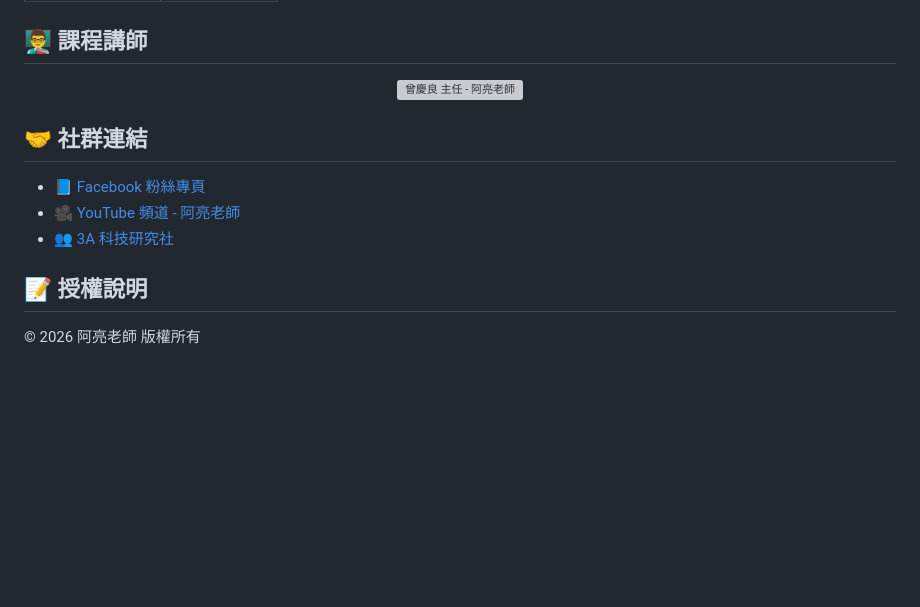
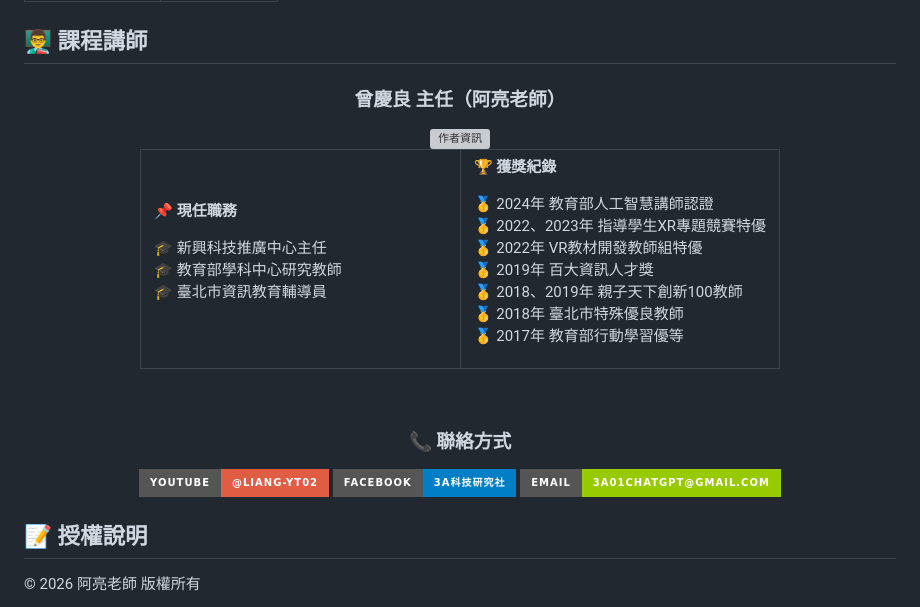
Before and after one commit to ChatGPT3a01/vibecoding-course-slides, a Markdown page: README.md, the part around the change. Rendered like a GitHub page; badges without logos; blank space fills up the shorter version; grey boxes are pictures that could not be loaded.

Commit message:
美化課程講師區塊
- 新增現任職務與獲獎紀錄表格
- 使用徽章按鈕顯示聯絡方式
- 移除舊的社群連結區塊

Co-Authored-By: Claude Opus 4.5 <noreply@anthropic.com>

```diff
--- a/README.md
+++ b/README.md
@@ -132,14 +132,49 @@ VibeCoding_簡報專案/
 ## 👨‍🏫 課程講師
 
 <div align="center">
-<img src="作者資訊.png" alt="曾慶良 主任 - 阿亮老師" width="600">
+
+### 曾慶良 主任（阿亮老師）
+
+<img src="作者資訊.png" width="600" alt="作者資訊">
+
+<br>
+
+<table>
+<tr>
+<td width="50%">
+
+**📌 現任職務**
+
+🎓 新興科技推廣中心主任<br>
+🎓 教育部學科中心研究教師<br>
+🎓 臺北市資訊教育輔導員
+
+</td>
+<td width="50%">
+
+**🏆 獲獎紀錄**
+
+🥇 2024年 教育部人工智慧講師認證<br>
+🥇 2022、2023年 指導學生XR專題競賽特優<br>
+🥇 2022年 VR教材開發教師組特優<br>
+🥇 2019年 百大資訊人才獎<br>
+🥇 2018、2019年 親子天下創新100教師<br>
+🥇 2018年 臺北市特殊優良教師<br>
+🥇 2017年 教育部行動學習優等
+
+</td>
+</tr>
+</table>
+
+<br>
+
+### 📞 聯絡方式
+
+[![YouTube](https://img.shields.io/badge/YouTube-@Liang--yt02-red?style=for-the-badge&logo=youtube)](https://www.youtube.com/@Liang-yt02)
+[![Facebook](https://img.shields.io/badge/Facebook-3A科技研究社-blue?style=for-the-badge&logo=facebook)](https://www.facebook.com/groups/2754139931432955)
+[![Email](https://img.shields.io/badge/Email-3a01chatgpt@gmail.com-green?style=for-the-badge&logo=gmail)](mailto:3a01chatgpt@gmail.com)
+
 </div>
-
-## 🤝 社群連結
-
-- 📘 [Facebook 粉絲專頁](https://www.facebook.com/?locale=zh_TW)
-- 🎥 [YouTube 頻道 - 阿亮老師](https://www.youtube.com/@Liang-yt02)
-- 👥 [3A 科技研究社](https://www.facebook.com/groups/2754139931432955?locale=zh_TW)
 
 ## 📝 授權說明
 
```
